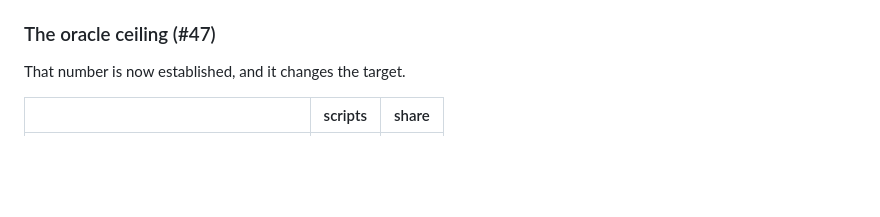
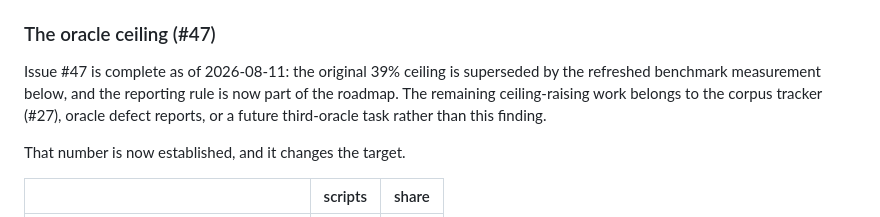
Before and after one commit to lazy-fortran/fortsym, a Markdown page: ROADMAP.md, the part around the change. Rendered like a GitHub page; blank space fills up the shorter version.

Commit message:
Close the documented oracle ceiling finding

```diff
--- a/ROADMAP.md
+++ b/ROADMAP.md
@@ -549,6 +549,12 @@ scalar linear cases, polynomial heads, and `DSolve`/`NDSolve`.
 
 ### The oracle ceiling (#47)
 
+Issue #47 is complete as of 2026-08-11: the original 39% ceiling is
+superseded by the refreshed benchmark measurement below, and the reporting
+rule is now part of the roadmap. The remaining ceiling-raising work belongs
+to the corpus tracker (#27), oracle defect reports, or a future third-oracle
+task rather than this finding.
+
 That number is now established, and it changes the target.
 
 | | scripts | share |
```
